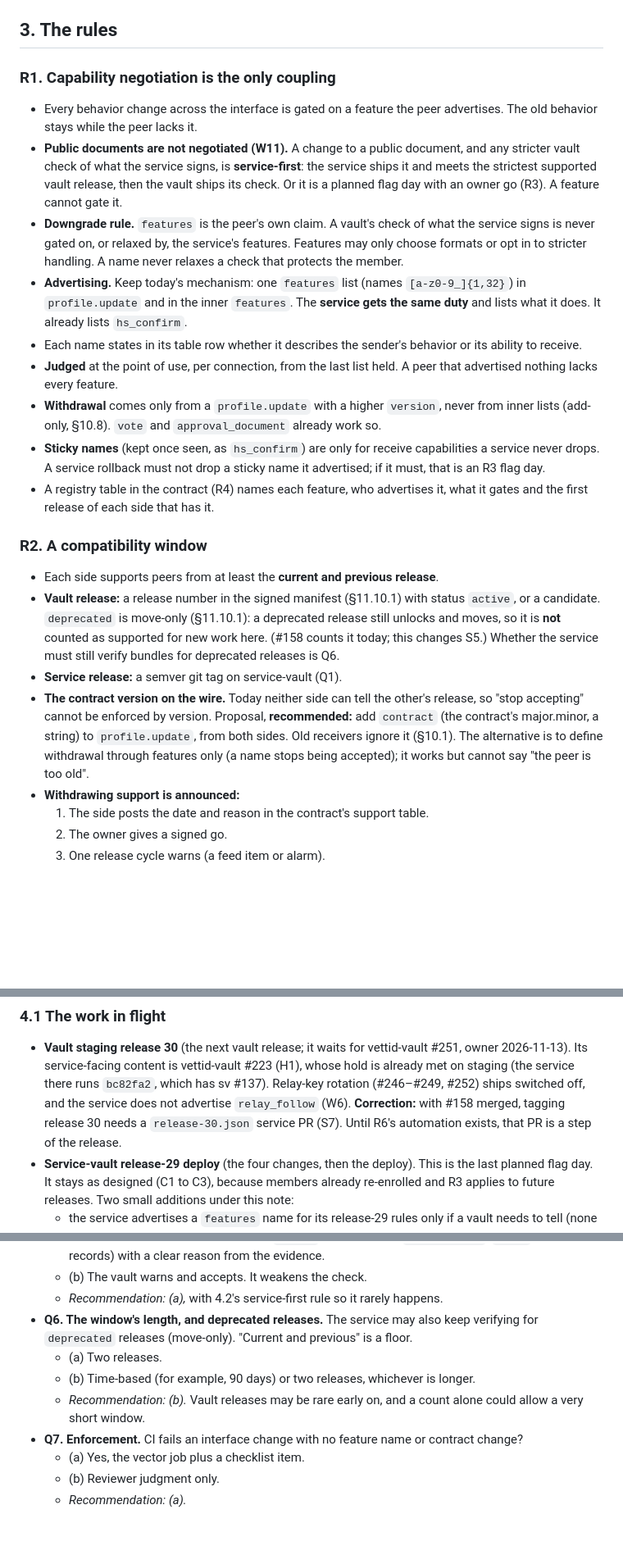
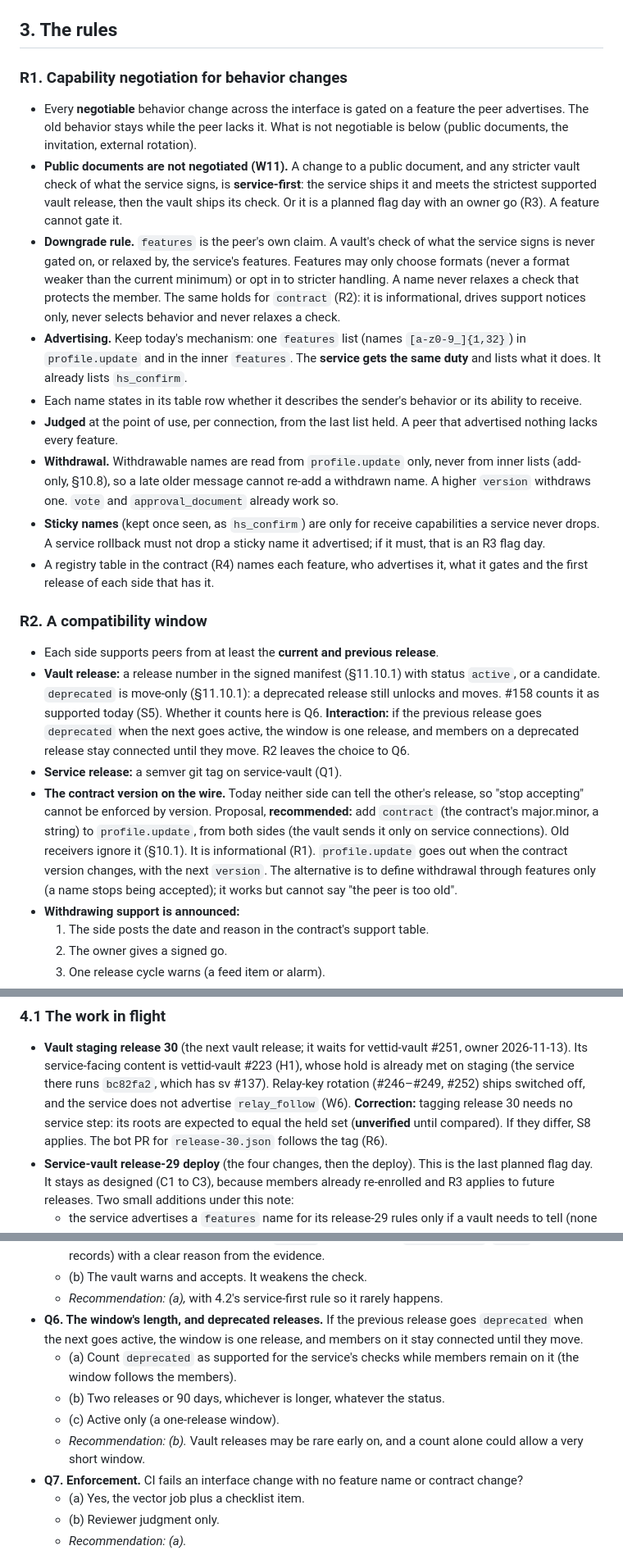
Before and after one commit to vettid/vettid.org, a Markdown page: docs/VAULT-SERVICE-INDEPENDENCE.md, 3 parts joined by grey strips. Shown at 82% size. GitHub-like rendering; blank space fills up the shorter version.

Commit message:
VAULT-SERVICE-INDEPENDENCE 0.2.1: second review round
Co-Authored-By: Claude Sonnet 5.5 <noreply@anthropic.com>

```diff
--- a/docs/VAULT-SERVICE-INDEPENDENCE.md
+++ b/docs/VAULT-SERVICE-INDEPENDENCE.md
@@ -136,24 +136,24 @@ Each row says what binds the two sides and where it is written.
 
 ## 3. The rules
 
-### R1. Capability negotiation is the only coupling
+### R1. Capability negotiation for behavior changes
 
-- Every behavior change across the interface is gated on a feature the peer advertises. The old behavior stays while the peer lacks it.
+- Every **negotiable** behavior change across the interface is gated on a feature the peer advertises. The old behavior stays while the peer lacks it. What is not negotiable is below (public documents, the invitation, external rotation).
 - **Public documents are not negotiated (W11).** A change to a public document, and any stricter vault check of what the service signs, is **service-first**: the service ships it and meets the strictest supported vault release, then the vault ships its check. Or it is a planned flag day with an owner go (R3). A feature cannot gate it.
-- **Downgrade rule.** `features` is the peer's own claim. A vault's check of what the service signs is never gated on, or relaxed by, the service's features. Features may only choose formats or opt in to stricter handling. A name never relaxes a check that protects the member.
+- **Downgrade rule.** `features` is the peer's own claim. A vault's check of what the service signs is never gated on, or relaxed by, the service's features. Features may only choose formats (never a format weaker than the current minimum) or opt in to stricter handling. A name never relaxes a check that protects the member. The same holds for `contract` (R2): it is informational, drives support notices only, never selects behavior and never relaxes a check.
 - **Advertising.** Keep today's mechanism: one `features` list (names `[a-z0-9_]{1,32}`) in `profile.update` and in the inner `features`. The **service gets the same duty** and lists what it does. It already lists `hs_confirm`.
 - Each name states in its table row whether it describes the sender's behavior or its ability to receive.
 - **Judged** at the point of use, per connection, from the last list held. A peer that advertised nothing lacks every feature.
-- **Withdrawal** comes only from a `profile.update` with a higher `version`, never from inner lists (add-only, §10.8). `vote` and `approval_document` already work so.
+- **Withdrawal.** Withdrawable names are read from `profile.update` only, never from inner lists (add-only, §10.8), so a late older message cannot re-add a withdrawn name. A higher `version` withdraws one. `vote` and `approval_document` already work so.
 - **Sticky names** (kept once seen, as `hs_confirm`) are only for receive capabilities a service never drops. A service rollback must not drop a sticky name it advertised; if it must, that is an R3 flag day.
 - A registry table in the contract (R4) names each feature, who advertises it, what it gates and the first release of each side that has it.
 
 ### R2. A compatibility window
 
 - Each side supports peers from at least the **current and previous release**.
-- **Vault release:** a release number in the signed manifest (§11.10.1) with status `active`, or a candidate. `deprecated` is move-only (§11.10.1): a deprecated release still unlocks and moves, so it is **not** counted as supported for new work here. (#158 counts it today; this changes S5.) Whether the service must still verify bundles for deprecated releases is Q6.
+- **Vault release:** a release number in the signed manifest (§11.10.1) with status `active`, or a candidate. `deprecated` is move-only (§11.10.1): a deprecated release still unlocks and moves. #158 counts it as supported today (S5). Whether it counts here is Q6. **Interaction:** if the previous release goes `deprecated` when the next goes active, the window is one release, and members on a deprecated release stay connected until they move. R2 leaves the choice to Q6.
 - **Service release:** a semver git tag on service-vault (Q1).
-- **The contract version on the wire.** Today neither side can tell the other's release, so "stop accepting" cannot be enforced by version. Proposal, **recommended:** add `contract` (the contract's major.minor, a string) to `profile.update`, from both sides. Old receivers ignore it (§10.1). The alternative is to define withdrawal through features only (a name stops being accepted); it works but cannot say "the peer is too old".
+- **The contract version on the wire.** Today neither side can tell the other's release, so "stop accepting" cannot be enforced by version. Proposal, **recommended:** add `contract` (the contract's major.minor, a string) to `profile.update`, from both sides (the vault sends it only on service connections). Old receivers ignore it (§10.1). It is informational (R1). `profile.update` goes out when the contract version changes, with the next `version`. The alternative is to define withdrawal through features only (a name stops being accepted); it works but cannot say "the peer is too old".
 - **Withdrawing support is announced:**
   1. The side posts the date and reason in the contract's support table.
   2. The owner gives a signed go.
@@ -214,9 +216,7 @@ Each row says what binds the two sides and where it is written.
   vettid-vault #223 (H1), whose hold is already met on staging (the
   service there runs `bc82fa2`, which has sv #137). Relay-key rotation
   (#246–#249, #252) ships switched off, and the service does not
-  advertise `relay_follow` (W6). **Correction:** with #158 merged, tagging
-  release 30 needs a `release-30.json` service PR (S7). Until R6's
-  automation exists, that PR is a step of the release.
+  advertise `relay_follow` (W6). **Correction:** tagging release 30 needs no service step: its roots are expected to equal the held set (**unverified** until compared). If they differ, S8 applies. The bot PR for `release-30.json` follows the tag (R6).
 - **Service-vault release-29 deploy** (the four changes, then the
   deploy). This is the last planned flag day. It stays as designed
   (C1 to C3), because members already re-enrolled and R3 applies to
@@ -305,12 +305,11 @@ Each is small and independent.
   - (a) The vault fails the results as now (`failed`, a high-priority `vote.problem`, `limit` at 16 records) with a clear reason from the evidence.
   - (b) The vault warns and accepts. It weakens the check.
   - *Recommendation: (a),* with 4.2's service-first rule so it rarely happens.
-- **Q6. The window's length, and deprecated releases.** The service may also keep verifying for `deprecated` releases (move-only). "Current and previous" is a floor.
-  - (a) Two releases.
-  - (b) Time-based (for example, 90 days) or two releases, whichever is
-    longer.
-  - *Recommendation: (b).* Vault releases may be rare early on, and a
-    count alone could allow a very short window.
+- **Q6. The window's length, and deprecated releases.** If the previous release goes `deprecated` when the next goes active, the window is one release, and members on it stay connected until they move.
+  - (a) Count `deprecated` as supported for the service's checks while members remain on it (the window follows the members).
+  - (b) Two releases or 90 days, whichever is longer, whatever the status.
+  - (c) Active only (a one-release window).
+  - *Recommendation: (b).* Vault releases may be rare early on, and a count alone could allow a very short window.
 - **Q7. Enforcement.** CI fails an interface change with no feature name or contract change?
   - (a) Yes, the vector job plus a checklist item.
   - (b) Reviewer judgment only.
```
Also changed, not shown: other parts of docs/VAULT-SERVICE-INDEPENDENCE.md (+11 -9 lines).
